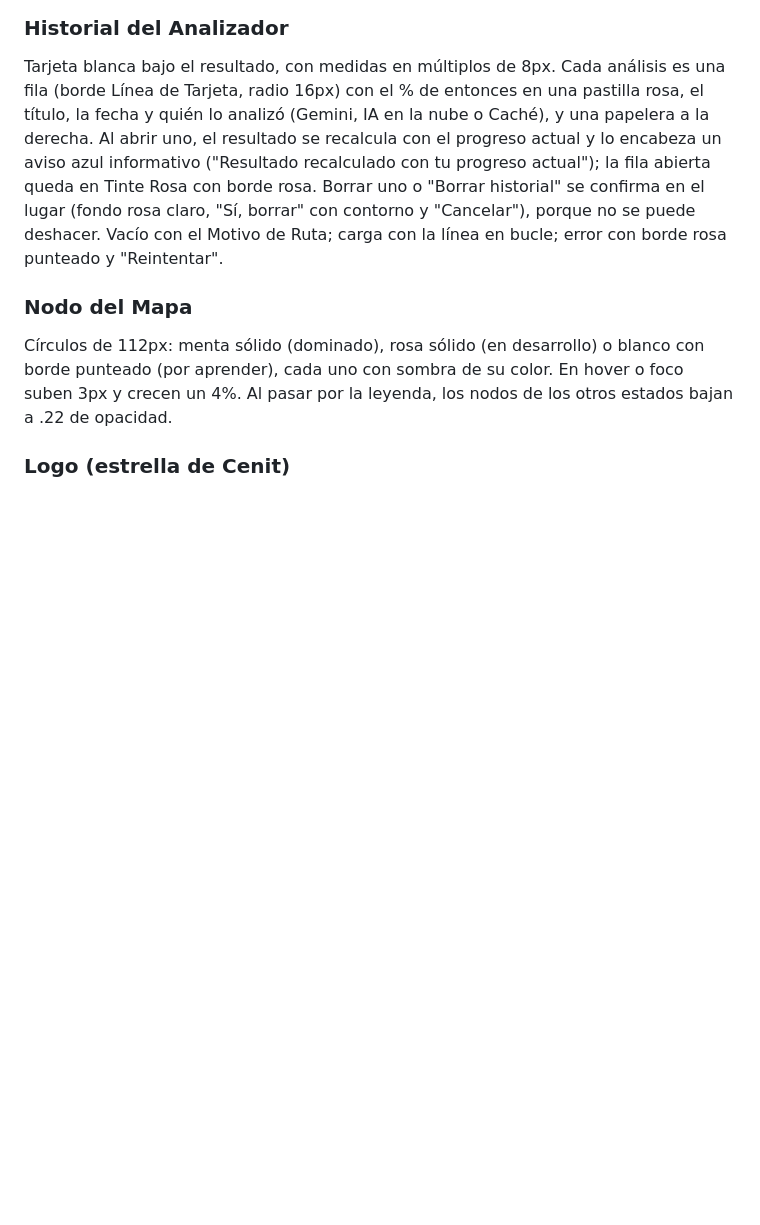
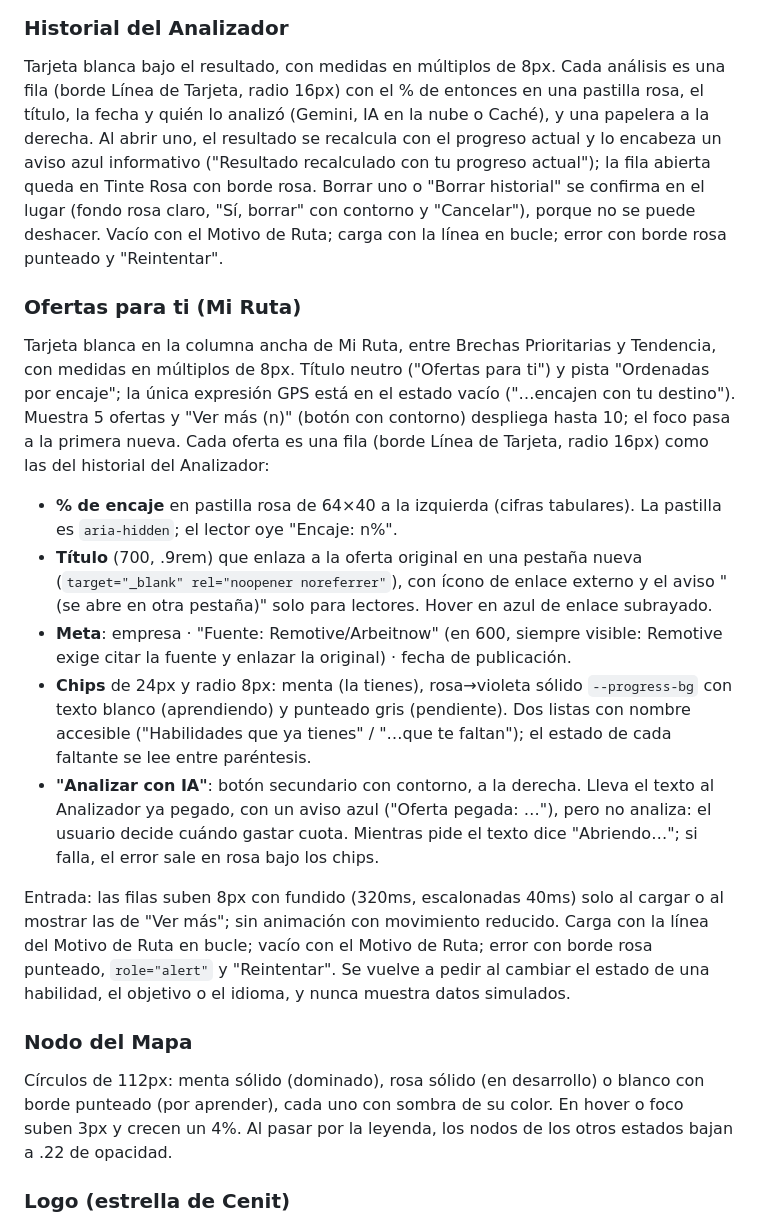
Before and after one commit to Gabrl0103/SKILLMAP-FRONTEND, a Markdown page: DESIGN.md, the part around the change. Rendered like a GitHub page; blank space fills up the shorter version.

Commit message:
docs: tarjeta Ofertas para ti en DESIGN

```diff
--- a/DESIGN.md
+++ b/DESIGN.md
@@ -290,6 +290,16 @@ Anillo de 160px con trazo de 18 sobre pista Niebla, en Rosa Ruta. Al aparecer, e
 ### Historial del Analizador
 Tarjeta blanca bajo el resultado, con medidas en múltiplos de 8px. Cada análisis es una fila (borde Línea de Tarjeta, radio 16px) con el % de entonces en una pastilla rosa, el título, la fecha y quién lo analizó (Gemini, IA en la nube o Caché), y una papelera a la derecha. Al abrir uno, el resultado se recalcula con el progreso actual y lo encabeza un aviso azul informativo ("Resultado recalculado con tu progreso actual"); la fila abierta queda en Tinte Rosa con borde rosa. Borrar uno o "Borrar historial" se confirma en el lugar (fondo rosa claro, "Sí, borrar" con contorno y "Cancelar"), porque no se puede deshacer. Vacío con el Motivo de Ruta; carga con la línea en bucle; error con borde rosa punteado y "Reintentar".
 
+### Ofertas para ti (Mi Ruta)
+Tarjeta blanca en la columna ancha de Mi Ruta, entre Brechas Prioritarias y Tendencia, con medidas en múltiplos de 8px. Título neutro ("Ofertas para ti") y pista "Ordenadas por encaje"; la única expresión GPS está en el estado vacío ("…encajen con tu destino"). Muestra 5 ofertas y "Ver más (n)" (botón con contorno) despliega hasta 10; el foco pasa a la primera nueva. Cada oferta es una fila (borde Línea de Tarjeta, radio 16px) como las del historial del Analizador:
+- **% de encaje** en pastilla rosa de 64×40 a la izquierda (cifras tabulares). La pastilla es `aria-hidden`; el lector oye "Encaje: n%".
+- **Título** (700, .9rem) que enlaza a la oferta original en una pestaña nueva (`target="_blank" rel="noopener noreferrer"`), con ícono de enlace externo y el aviso "(se abre en otra pestaña)" solo para lectores. Hover en azul de enlace subrayado.
+- **Meta**: empresa · "Fuente: Remotive/Arbeitnow" (en 600, siempre visible: Remotive exige citar la fuente y enlazar la original) · fecha de publicación.
+- **Chips** de 24px y radio 8px: menta (la tienes), rosa→violeta sólido `--progress-bg` con texto blanco (aprendiendo) y punteado gris (pendiente). Dos listas con nombre accesible ("Habilidades que ya tienes" / "…que te faltan"); el estado de cada faltante se lee entre paréntesis.
+- **"Analizar con IA"**: botón secundario con contorno, a la derecha. Lleva el texto al Analizador ya pegado, con un aviso azul ("Oferta pegada: …"), pero no analiza: el usuario decide cuándo gastar cuota. Mientras pide el texto dice "Abriendo…"; si falla, el error sale en rosa bajo los chips.
+
+Entrada: las filas suben 8px con fundido (320ms, escalonadas 40ms) solo al cargar o al mostrar las de "Ver más"; sin animación con movimiento reducido. Carga con la línea del Motivo de Ruta en bucle; vacío con el Motivo de Ruta; error con borde rosa punteado, `role="alert"` y "Reintentar". Se vuelve a pedir al cambiar el estado de una habilidad, el objetivo o el idioma, y nunca muestra datos simulados.
+
 ### Nodo del Mapa
 Círculos de 112px: menta sólido (dominado), rosa sólido (en desarrollo) o blanco con borde punteado (por aprender), cada uno con sombra de su color. En hover o foco suben 3px y crecen un 4%. Al pasar por la leyenda, los nodos de los otros estados bajan a .22 de opacidad.
 
```
